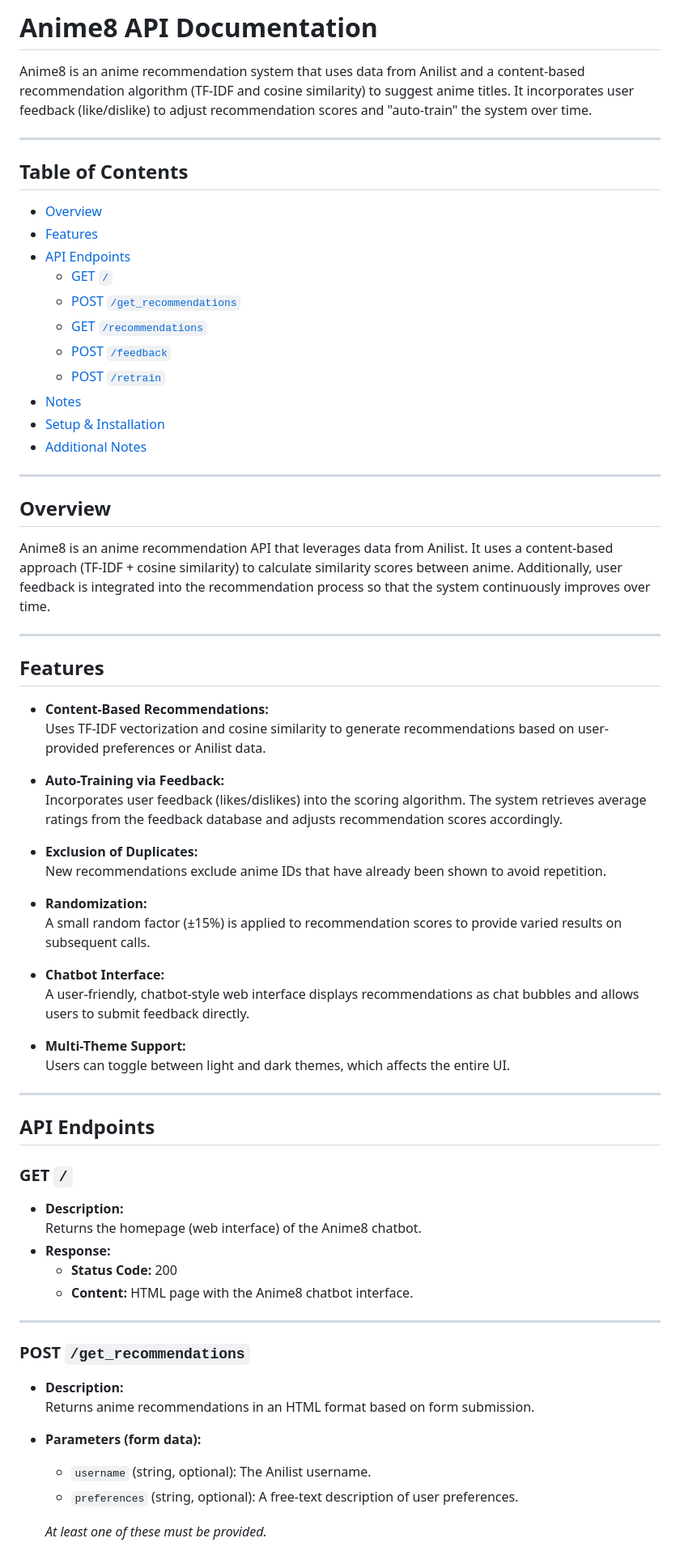
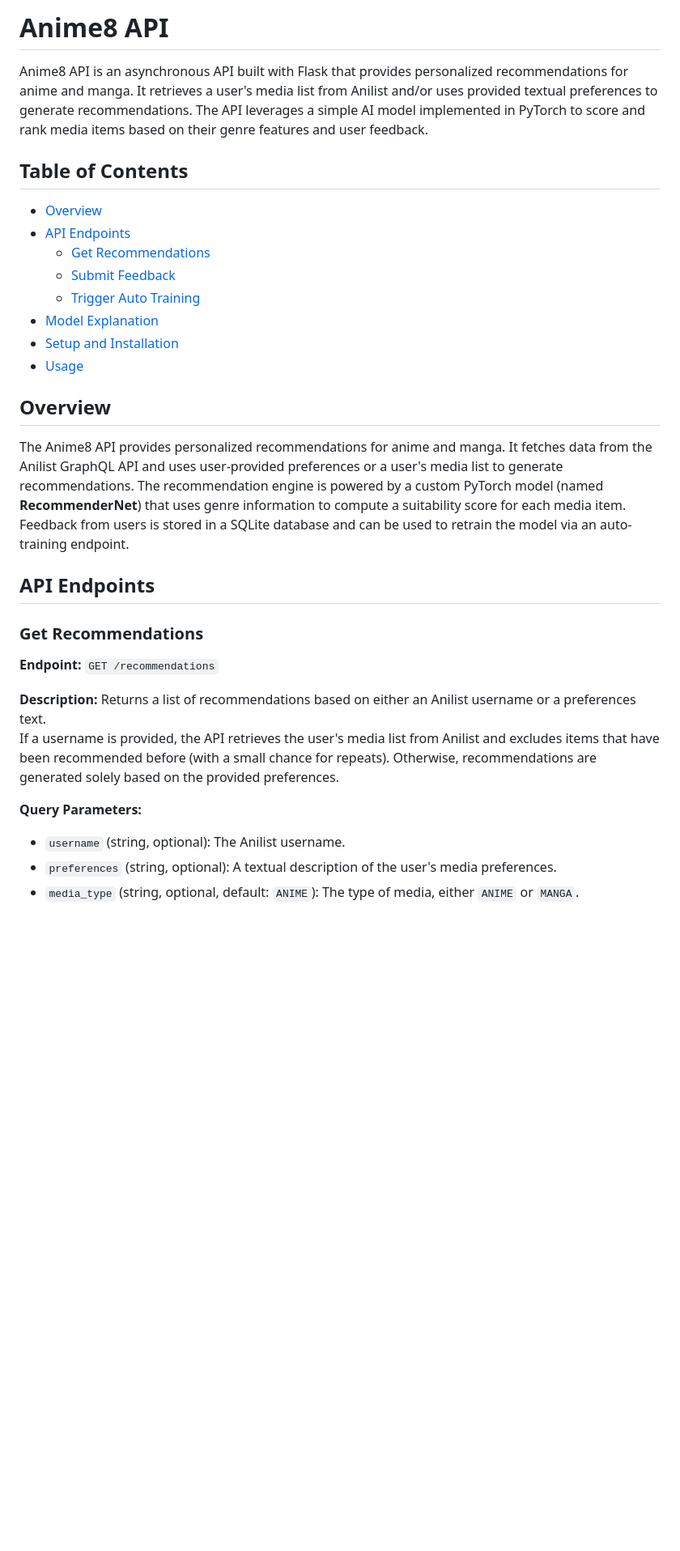
Before and after one commit to gonzyui/Anime8-AI, a Markdown page: README.md, the part around one of its changes. Shown at 81% size. Drawn GitHub-style; blank space fills up the shorter version.

```diff
--- a/README.md
+++ b/README.md
@@ -1,70 +1,34 @@
-# Anime8 API Documentation
+# Anime8 API
 
-Anime8 is an anime recommendation system that uses data from Anilist and a content-based recommendation algorithm (TF-IDF and cosine similarity) to suggest anime titles. It incorporates user feedback (like/dislike) to adjust recommendation scores and "auto-train" the system over time.
-
----
+Anime8 API is an asynchronous API built with Flask that provides personalized recommendations for anime and manga. It retrieves a user's media list from Anilist and/or uses provided textual preferences to generate recommendations. The API leverages a simple AI model implemented in PyTorch to score and rank media items based on their genre features and user feedback.
 
 ## Table of Contents
 
 - [Overview](#overview)
-- [Features](#features)
 - [API Endpoints](#api-endpoints)
-  - [GET `/`](#get-)
-  - [POST `/get_recommendations`](#post-get_recommendations)
-  - [GET `/recommendations`](#get-recommendations)
-  - [POST `/feedback`](#post-feedback)
-  - [POST `/retrain`](#post-retrain)
-- [Notes](#notes)
-- [Setup & Installation](#setup--installation)
-- [Additional Notes](#additional-notes)
-
----
+  - [Get Recommendations](#get-recommendations)
+  - [Submit Feedback](#submit-feedback)
+  - [Trigger Auto Training](#trigger-auto-training)
+- [Model Explanation](#model-explanation)
+- [Setup and Installation](#setup-and-installation)
+- [Usage](#usage)
 
 ## Overview
 
-Anime8 is an anime recommendation API that leverages data from Anilist. It uses a content-based approach (TF-IDF + cosine similarity) to calculate similarity scores between anime. Additionally, user feedback is integrated into the recommendation process so that the system continuously improves over time.
-
----
-
-## Features
-
-- **Content-Based Recommendations:**
-  Uses TF-IDF vectorization and cosine similarity to generate recommendations based on user-provided preferences or Anilist data.
-
-- **Auto-Training via Feedback:**
-  Incorporates user feedback (likes/dislikes) into the scoring algorithm. The system retrieves average ratings from the feedback database and adjusts recommendation scores accordingly.
-
-- **Exclusion of Duplicates:**
-  New recommendations exclude anime IDs that have already been shown to avoid repetition.
-
-- **Randomization:**
-  A small random factor (±15%) is applied to recommendation scores to provide varied results on subsequent calls.
-
-- **Chatbot Interface:**
-  A user-friendly, chatbot-style web interface displays recommendations as chat bubbles and allows users to submit feedback directly.
-
-- **Multi-Theme Support:**
-  Users can toggle between light and dark themes, which affects the entire UI.
-
----
+The Anime8 API provides personalized recommendations for anime and manga. It fetches data from the Anilist GraphQL API and uses user-provided preferences or a user's media list to generate recommendations. The recommendation engine is powered by a custom PyTorch model (named **RecommenderNet**) that uses genre information to compute a suitability score for each media item. Feedback from users is stored in a SQLite database and can be used to retrain the model via an auto-training endpoint.
 
 ## API Endpoints
 
-### GET `/`
-- **Description:**
-  Returns the homepage (web interface) of the Anime8 chatbot.
-- **Response:**
-  - **Status Code:** 200
-  - **Content:** HTML page with the Anime8 chatbot interface.
+### Get Recommendations
 
----
+**Endpoint:** `GET /recommendations`
 
-### POST `/get_recommendations`
-- **Description:**
-  Returns anime recommendations in an HTML format based on form submission.
-- **Parameters (form data):**
-  - `username` (string, optional): The Anilist username.
-  - `preferences` (string, optional): A free-text description of user preferences.
+**Description:**
+Returns a list of recommendations based on either an Anilist username or a preferences text.
+If a username is provided, the API retrieves the user's media list from Anilist and excludes items that have been recommended before (with a small chance for repeats). Otherwise, recommendations are generated solely based on the provided preferences.
 
-  *At least one of these must be provided.*
+**Query Parameters:**
+- `username` (string, optional): The Anilist username.
+- `preferences` (string, optional): A textual description of the user's media preferences.
+- `media_type` (string, optional, default: `ANIME`): The type of media, either `ANIME` or `MANGA`.
 
```
Also changed, not shown: other parts of README.md (+90 -98 lines).
